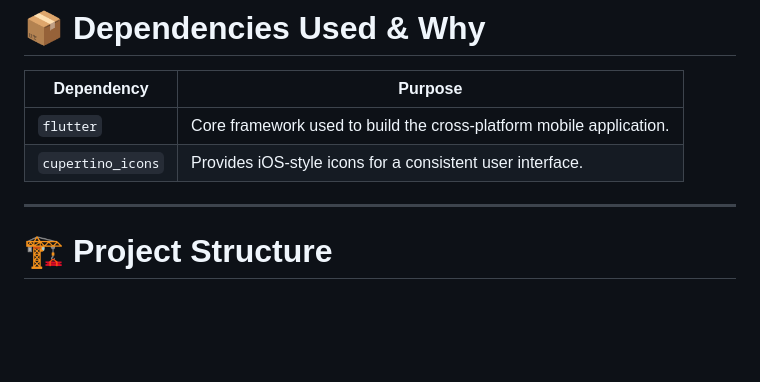
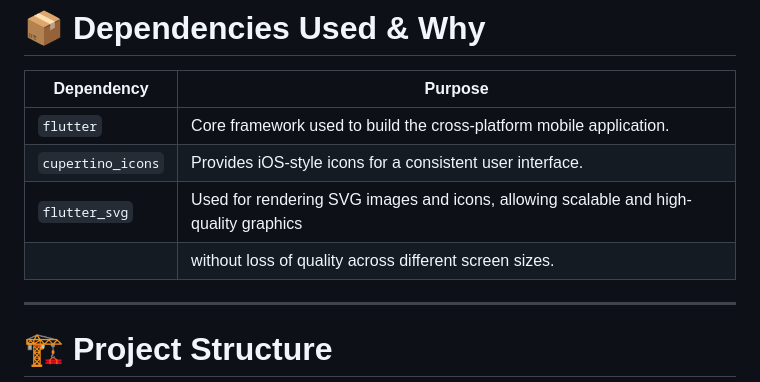
Before and after one commit to DeveloperKhurramNaseem/evencir_test_task, a Markdown page: README.md, the part around the change. GitHub-like rendering; blank space fills up the shorter version.

Commit message:
md: Fixed Readme.md

```diff
--- a/README.md
+++ b/README.md
@@ -14,6 +14,9 @@ A Flutter application developed as part of the interview assessment task. The ap
 | ----------------- | ------------------------------------------------------------------- |
 | `flutter`         | Core framework used to build the cross-platform mobile application. |
 | `cupertino_icons` | Provides iOS-style icons for a consistent user interface.           |
+| `flutter_svg`     | Used for rendering SVG images and icons, allowing scalable and high-quality graphics
+                    |  without loss of quality across different screen sizes.
+
 
 
 ---
```
